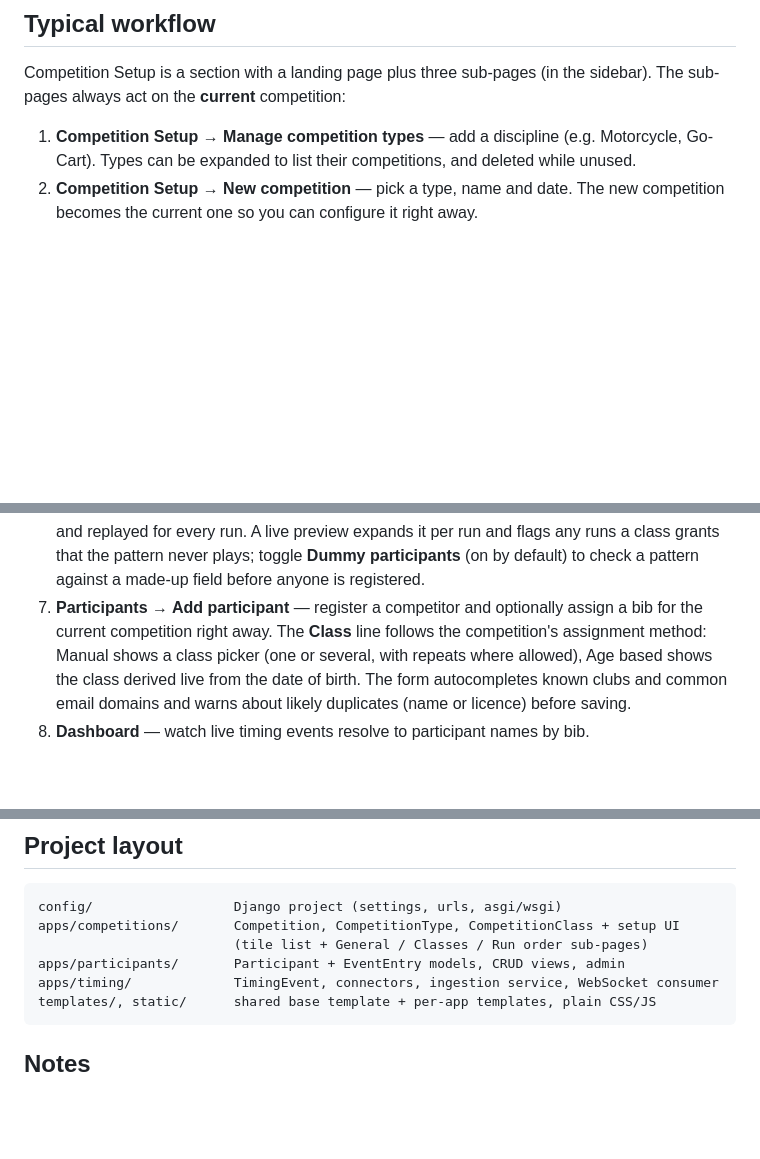
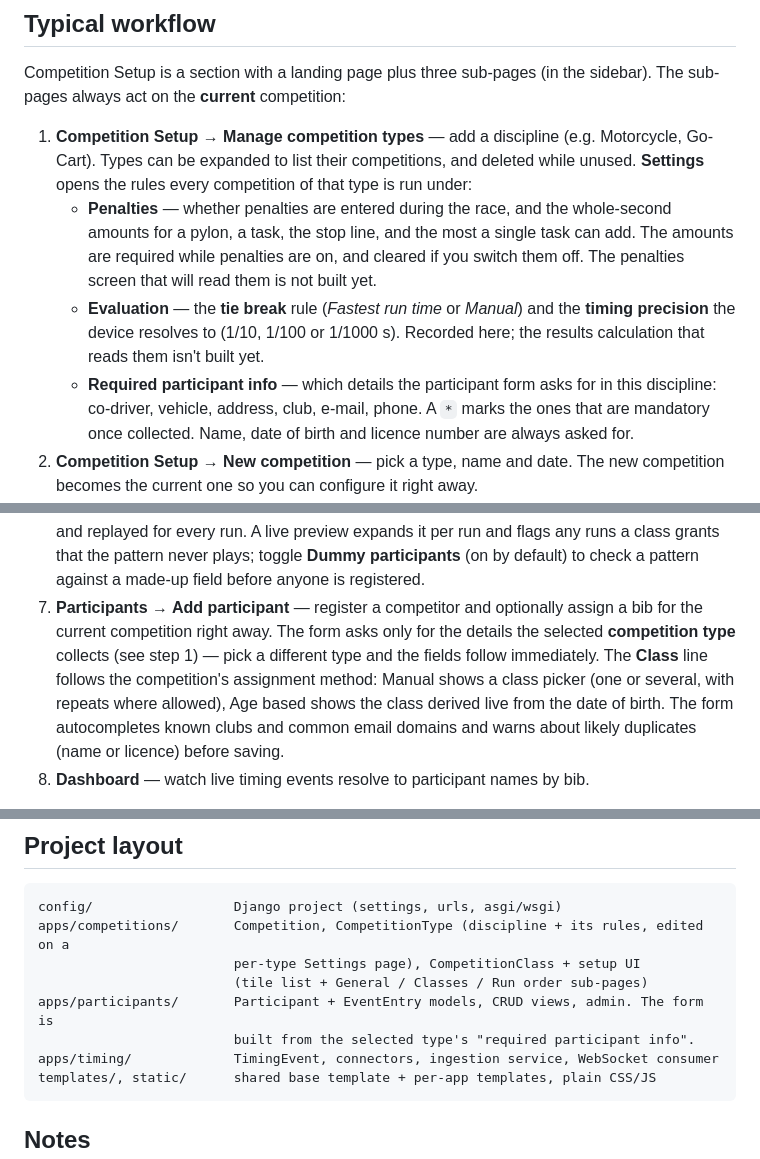
Before and after one commit to ChristianH99/SlalomTiming, a Markdown page: README.md, 3 parts joined by grey strips. Rendered like a GitHub page; blank space fills up the shorter version.

````diff
--- a/README.md
+++ b/README.md
@@ -52,6 +52,17 @@ The sub-pages always act on the **current** competition:
 
 1. **Competition Setup → Manage competition types** — add a discipline (e.g. Motorcycle,
    Go-Cart). Types can be expanded to list their competitions, and deleted while unused.
+   **Settings** opens the rules every competition of that type is run under:
+   - **Penalties** — whether penalties are entered during the race, and the whole-second
+     amounts for a pylon, a task, the stop line, and the most a single task can add. The
+     amounts are required while penalties are on, and cleared if you switch them off. The
+     penalties screen that will read them is not built yet.
+   - **Evaluation** — the **tie break** rule (*Fastest run time* or *Manual*) and the
+     **timing precision** the device resolves to (1/10, 1/100 or 1/1000 s). Recorded here;
+     the results calculation that reads them isn't built yet.
+   - **Required participant info** — which details the participant form asks for in this
+     discipline: co-driver, vehicle, address, club, e-mail, phone. A `*` marks the ones that
+     are mandatory once collected. Name, date of birth and licence number are always asked for.
 2. **Competition Setup → New competition** — pick a type, name and date. The new
    competition becomes the current one so you can configure it right away.
 3. **Manage competitions** — the tile list of all competitions by date. **Set as current**
@@ -84,10 +95,12 @@ The sub-pages always act on the **current** competition:
    runs a class grants that the pattern never plays; toggle **Dummy participants** (on by
    default) to check a pattern against a made-up field before anyone is registered.
 7. **Participants → Add participant** — register a competitor and optionally assign a bib
-   for the current competition right away. The **Class** line follows the competition's
-   assignment method: Manual shows a class picker (one or several, with repeats where allowed),
-   Age based shows the class derived live from the date of birth. The form autocompletes known
-   clubs and common email domains and warns about likely duplicates (name or licence) before saving.
+   for the current competition right away. The form asks only for the details the selected
+   **competition type** collects (see step 1) — pick a different type and the fields follow
+   immediately. The **Class** line follows the competition's assignment method: Manual shows a
+   class picker (one or several, with repeats where allowed), Age based shows the class derived
+   live from the date of birth. The form autocompletes known clubs and common email domains and
+   warns about likely duplicates (name or licence) before saving.
 8. **Dashboard** — watch live timing events resolve to participant names by bib.
 
 Leaving General, Classes, Run order or the participant form with unsaved edits pops a styled
@@ -118,9 +131,11 @@ interface only.
 
 ```
 config/                  Django project (settings, urls, asgi/wsgi)
-apps/competitions/       Competition, CompetitionType, CompetitionClass + setup UI
+apps/competitions/       Competition, CompetitionType (discipline + its rules, edited on a
+                         per-type Settings page), CompetitionClass + setup UI
                          (tile list + General / Classes / Run order sub-pages)
-apps/participants/       Participant + EventEntry models, CRUD views, admin
+apps/participants/       Participant + EventEntry models, CRUD views, admin. The form is
+                         built from the selected type's "required participant info".
 apps/timing/             TimingEvent, connectors, ingestion service, WebSocket consumer
 templates/, static/      shared base template + per-app templates, plain CSS/JS
 ```
````
Also changed, not shown: CLAUDE.md (+26 -3 lines), 1 other file.
